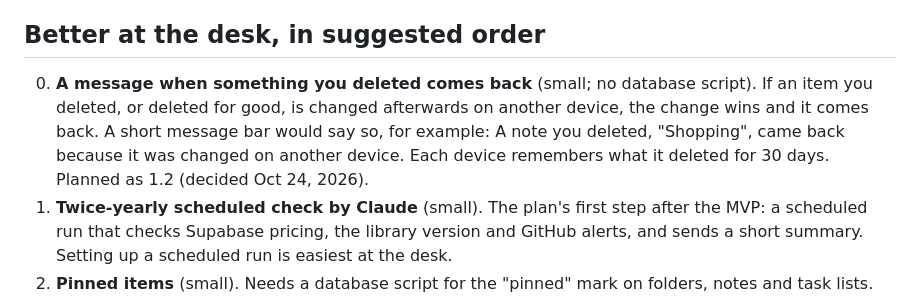
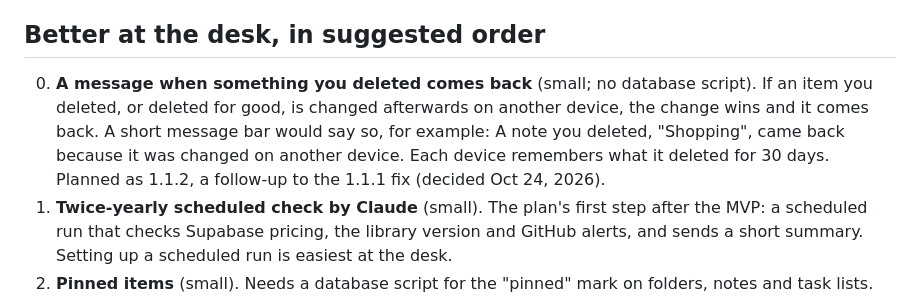
Before and after one commit to JFWalasik/anthology, a Markdown page: docs/roadmap.md, the part around the change. Rendered like a GitHub page.

Commit message:
Roadmap: the deleted-item message is 1.1.2
Co-Authored-By: Claude Opus 5.5 <noreply@anthropic.com>

```diff
--- a/docs/roadmap.md
+++ b/docs/roadmap.md
@@ -21,7 +21,7 @@ Done since this was written: folders inside folders, and moving and dragging (0.
 
 ## Better at the desk, in suggested order
 
-0. **A message when something you deleted comes back** (small; no database script). If an item you deleted, or deleted for good, is changed afterwards on another device, the change wins and it comes back. A short message bar would say so, for example: A note you deleted, "Shopping", came back because it was changed on another device. Each device remembers what it deleted for 30 days. Planned as 1.2 (decided Oct 24, 2026).
+0. **A message when something you deleted comes back** (small; no database script). If an item you deleted, or deleted for good, is changed afterwards on another device, the change wins and it comes back. A short message bar would say so, for example: A note you deleted, "Shopping", came back because it was changed on another device. Each device remembers what it deleted for 30 days. Planned as 1.1.2, a follow-up to the 1.1.1 fix (decided Oct 24, 2026).
 1. **Twice-yearly scheduled check by Claude** (small). The plan's first step after the MVP: a scheduled run that checks Supabase pricing, the library version and GitHub alerts, and sends a short summary. Setting up a scheduled run is easiest at the desk.
 2. **Pinned items** (small). Needs a database script for the "pinned" mark on folders, notes and task lists. Decided Oct 23, 2026 (planned as 0.10):
    - Folders, notes and task lists can all be pinned. Folders are shared by both sides, so a pinned folder is pinned on both.
```
